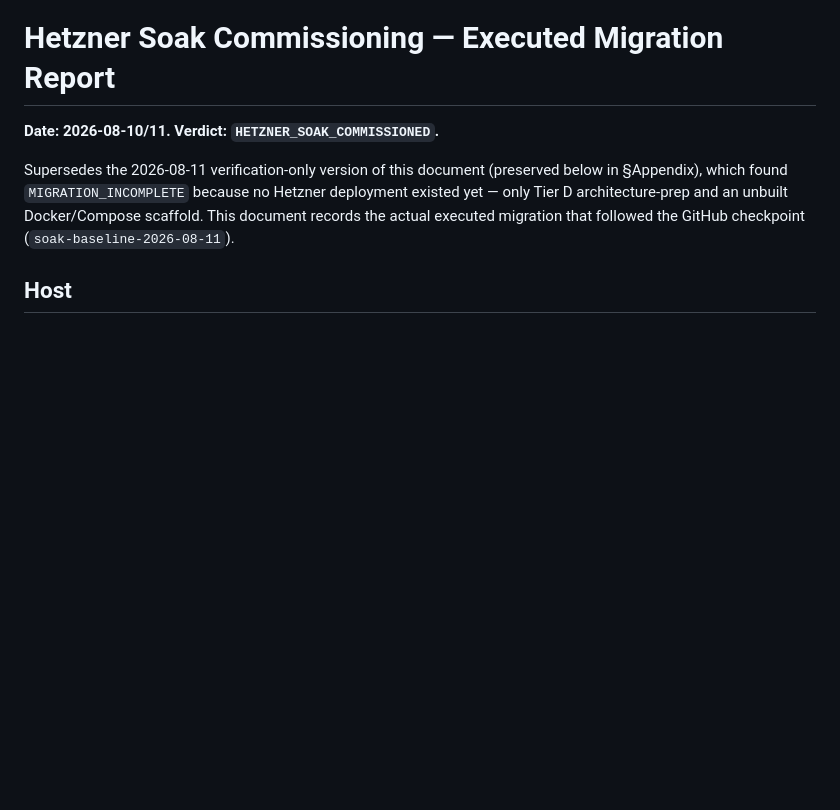
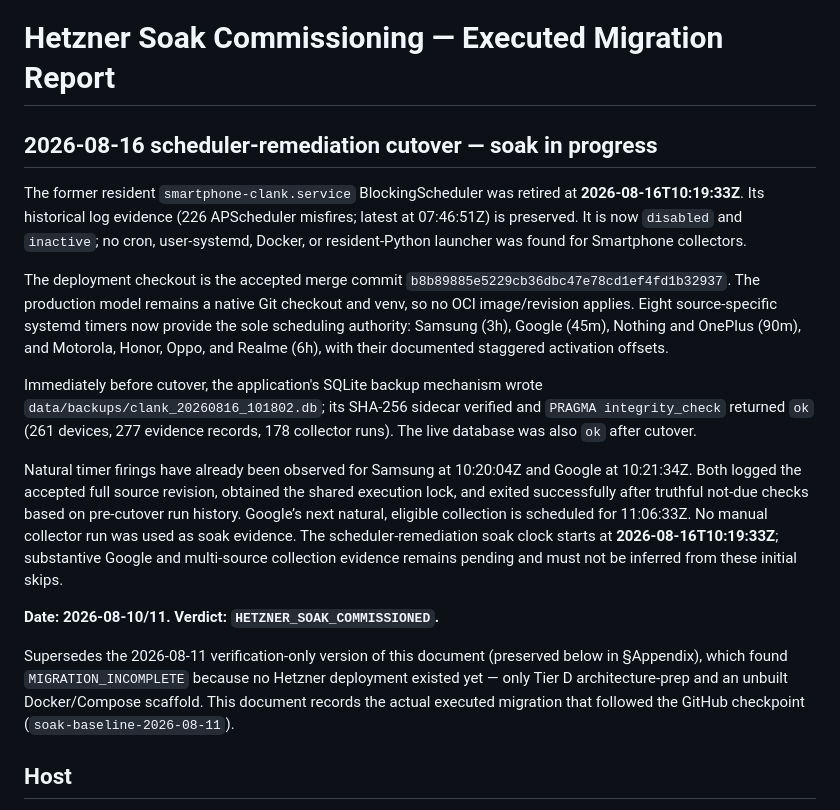
Before and after one commit to anil-ganti-nbc/smartphone-clank, a Markdown page: docs/infra/HETZNER_SOAK_COMMISSIONING.md, the part around the change. Rendered like a GitHub page; blank space fills up the shorter version.

Commit message:
Document Smartphone completion Stage A

```diff
--- a/docs/infra/HETZNER_SOAK_COMMISSIONING.md
+++ b/docs/infra/HETZNER_SOAK_COMMISSIONING.md
@@ -1,4 +1,33 @@
 # Hetzner Soak Commissioning — Executed Migration Report
+
+## 2026-08-16 scheduler-remediation cutover — soak in progress
+
+The former resident `smartphone-clank.service` BlockingScheduler was retired
+at **2026-08-16T10:19:33Z**. Its historical log evidence (226 APScheduler
+misfires; latest at 07:46:51Z) is preserved. It is now `disabled` and
+`inactive`; no cron, user-systemd, Docker, or resident-Python launcher was
+found for Smartphone collectors.
+
+The deployment checkout is the accepted merge commit
+`b8b89885e5229cb36dbc47e78cd1ef4fd1b32937`. The production model remains a
+native Git checkout and venv, so no OCI image/revision applies. Eight
+source-specific systemd timers now provide the sole scheduling authority:
+Samsung (3h), Google (45m), Nothing and OnePlus (90m), and Motorola, Honor,
+Oppo, and Realme (6h), with their documented staggered activation offsets.
+
+Immediately before cutover, the application's SQLite backup mechanism wrote
+`data/backups/clank_20260816_101802.db`; its SHA-256 sidecar verified and
+`PRAGMA integrity_check` returned `ok` (261 devices, 277 evidence records,
+178 collector runs). The live database was also `ok` after cutover.
+
+Natural timer firings have already been observed for Samsung at 10:20:04Z
+and Google at 10:21:34Z. Both logged the accepted full source revision,
+obtained the shared execution lock, and exited successfully after truthful
+not-due checks based on pre-cutover run history. Google’s next natural,
+eligible collection is scheduled for 11:06:33Z. No manual collector run was
+used as soak evidence. The scheduler-remediation soak clock starts at
+**2026-08-16T10:19:33Z**; substantive Google and multi-source collection
+evidence remains pending and must not be inferred from these initial skips.
 
 **Date: 2026-08-10/11. Verdict: `HETZNER_SOAK_COMMISSIONED`.**
 
```
Also changed, not shown: docs/SMARTPHONE_CLANK_DEFINITION_OF_DONE.md (added, +78 -0 lines), docs/SOURCE_INVENTORY.md (+1 -1 lines).
